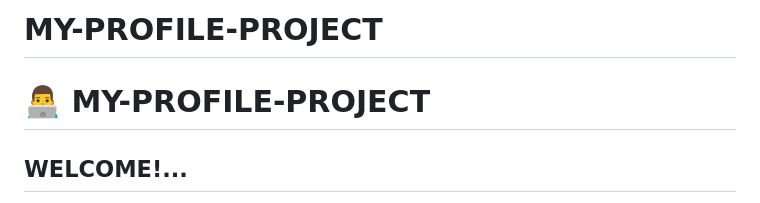
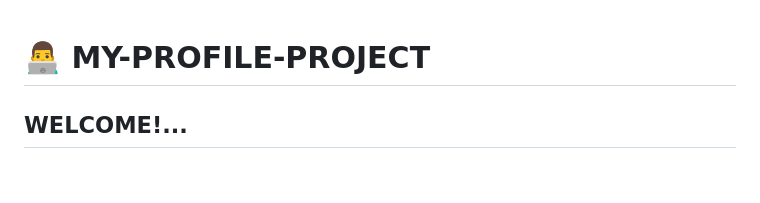
Before and after one commit to Longar-dotcom/MY-PROFILE-PROJECT, a Markdown page: README.md, the part around one of its changes. Rendered like a GitHub page; blank space fills up the shorter version.

Commit message:
Revise README.md for clarity and updates

```diff
--- a/README.md
+++ b/README.md
@@ -1,4 +1,4 @@
-# MY-PROFILE-PROJECT
+
 # 👨‍💻 MY-PROFILE-PROJECT
 
 ##  WELCOME!...
```
Also changed, not shown: other parts of README.md (+1 -1 lines).
